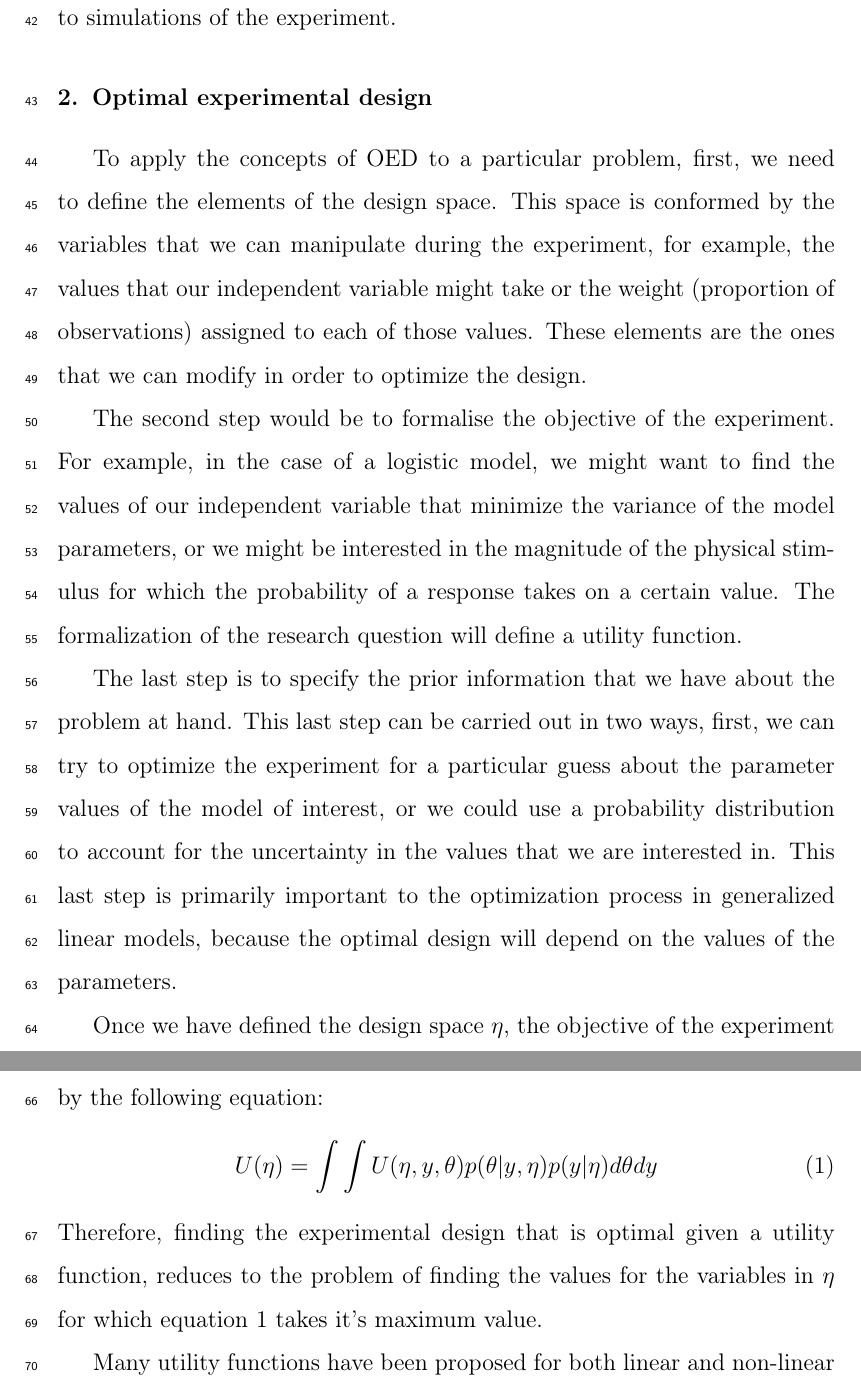
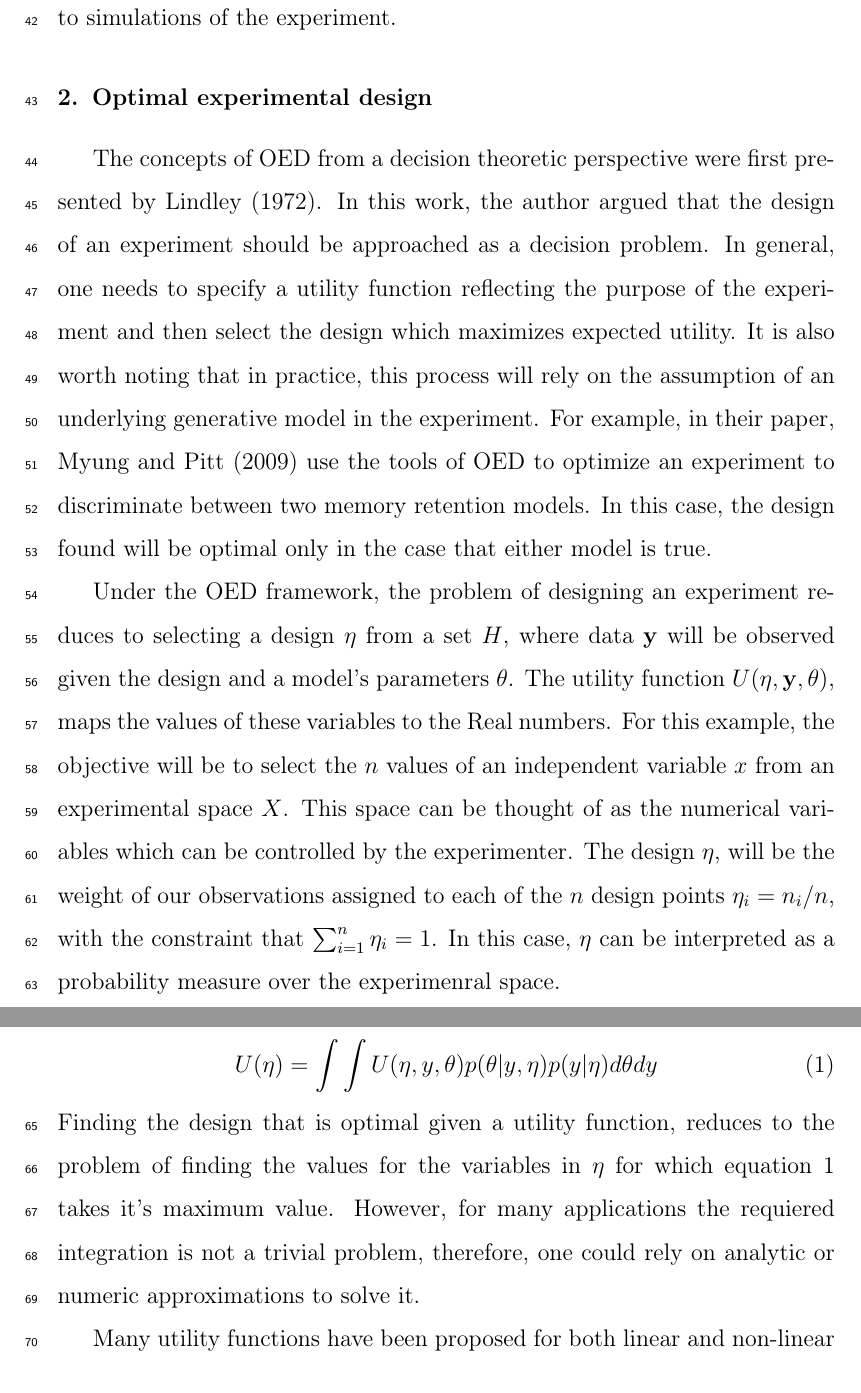
Before and after one commit to ManuelVU/Optimal_Psychophisics, a LaTeX paper (doc/OD_Psychophisics.tex): two parts of pages 3 and 4 of 11, joined at a grey line, cut so that both start at the same text. Compiled offline with pdfLaTeX.

Commit message:
changes to pdf

```diff
--- a/doc/OD_Psychophisics.tex
+++ b/doc/OD_Psychophisics.tex
@@ -39,6 +39,7 @@
 \usepackage{graphicx}
 %% The amssymb package provides various useful mathematical symbols
 \usepackage{amssymb}
+\usepackage{bm}
 %% The amsthm package provides extended theorem environments
 %% \usepackage{amsthm}
 
@@ -141,20 +142,18 @@ The rest of the paper will be organized in the following way. First, we will int
 
 \section{Optimal experimental design}
 
-To apply the concepts of OED to a particular problem, first, we need to define the elements of the design space. This space is conformed by the variables that we can manipulate during the experiment, for example, the values that our independent variable might take or the weight (proportion of observations) assigned to each of those values. These elements are the ones that we can modify in order to optimize the design.
+The concepts of OED from a decision theoretic perspective were first presented by \citet{Lindley1972}. In this work, the author argued that the design of an experiment should be approached as a decision problem. In general, one needs to specify a utility function reflecting the purpose of the experiment and then select the design which maximizes expected utility. It is also worth noting that in practice, this process will rely on the assumption of an underlying generative model in the experiment. For example, in their paper, \citet{Myung2009} use the tools of OED to optimize an experiment to discriminate between two memory retention models. In this case, the design found will be optimal only in the case that either model is true.
 
-The second step would be to formalise the objective of the experiment. For example, in the case of a logistic model, we might want to find the values of our independent variable that minimize the variance of the model parameters, or we might be interested in the magnitude of the physical stimulus for which the probability of a response takes on a certain value. The formalization of the research question will define a utility function.
+Under the OED framework, the problem of designing an experiment reduces to selecting a design $\eta$ from a set $H$, where data $\mathbf{y}$ will be observed given the design and a model's parameters $\theta$. The utility function $U(\eta,\mathbf{y},\theta)$, maps the values of these variables to the Real numbers. For this example, the objective will be to select the $n$ values of an independent variable $x$ from an experimental space $X$. This space can be thought of as the numerical variables which can be controlled by the experimenter. The design $\eta$, will be the weight of our observations assigned to each of the $n$ design points $\eta_i=n_i/n$, with the constraint that  $\sum_{i=1}^{n}\eta_i = 1$. In this case, $\eta$ can be interpreted as a probability measure over the experimenral space.
 
-The last step is to specify the prior information that we have about the problem at hand. This last step can be carried out in two ways, first, we can try to optimize the experiment for a particular guess about the parameter values of the model of interest, or we could use a probability distribution to account for the uncertainty in the values that we are interested in. This last step is primarily important to the optimization process in generalized linear models, because the optimal design will depend on the values of the parameters.
-
-% Perhaps i should present the formal arguments first a set of designs eta that belongs to...
-
-Once we have defined the design space $\eta$, the objective of the experiment and the prior informartion $p(\theta)$, the expected utility of a design is represented by the following equation:
+The expected utility of a design $\eta$ is represented by the following equation:
 \begin{equation}
 U(\eta)=\int \int U(\eta,y,\theta)p(\theta|y,\eta)p(y|\eta) d\theta dy
 \label{eu}
 \end{equation}
-Therefore, finding the experimental design that is optimal given a utility function, reduces to the problem of finding the values for the variables in $\eta$ for which equation \ref{eu} takes it's maximum value.
+Finding the design that is optimal given a utility function, reduces to the problem of finding the values for the variables in $\eta$ for which equation \ref{eu} takes it's maximum value. However, for many applications the requiered integration is not a trivial problem, therefore, one could rely on analytic or numeric approximations to solve it.
+
+% Perhaps i should present the formal arguments first a set of designs eta that belongs to...
 
 Many utility functions have been proposed for both linear and non-linear design problems, however, as was previously mentioned, the choice of a utility function depends on the research question. For example, \cite{Myung2009} utilizes the sum of squered errors between the data generated by a model and the predictions of a competing one given an expeirmental design. This is because, the objective is to find a design that can discriminate the predictions of the two. On the other hand, \cite{ZL2010} choose a utility function based on the Bayes Factor. Both of this functions will have their advantages, nontheless, the first utility emphasizes disciminability of model's predictions, while the second one aims for a design in which the data generating model is more likely.
 
```
Also changed, not shown: doc/OD_Psychophisics.bib (+8 -0 lines), doc/OD_Psychophisics.pdf, doc/OD_Psychophisics.tex (19 more changed lines), 3 other files.
